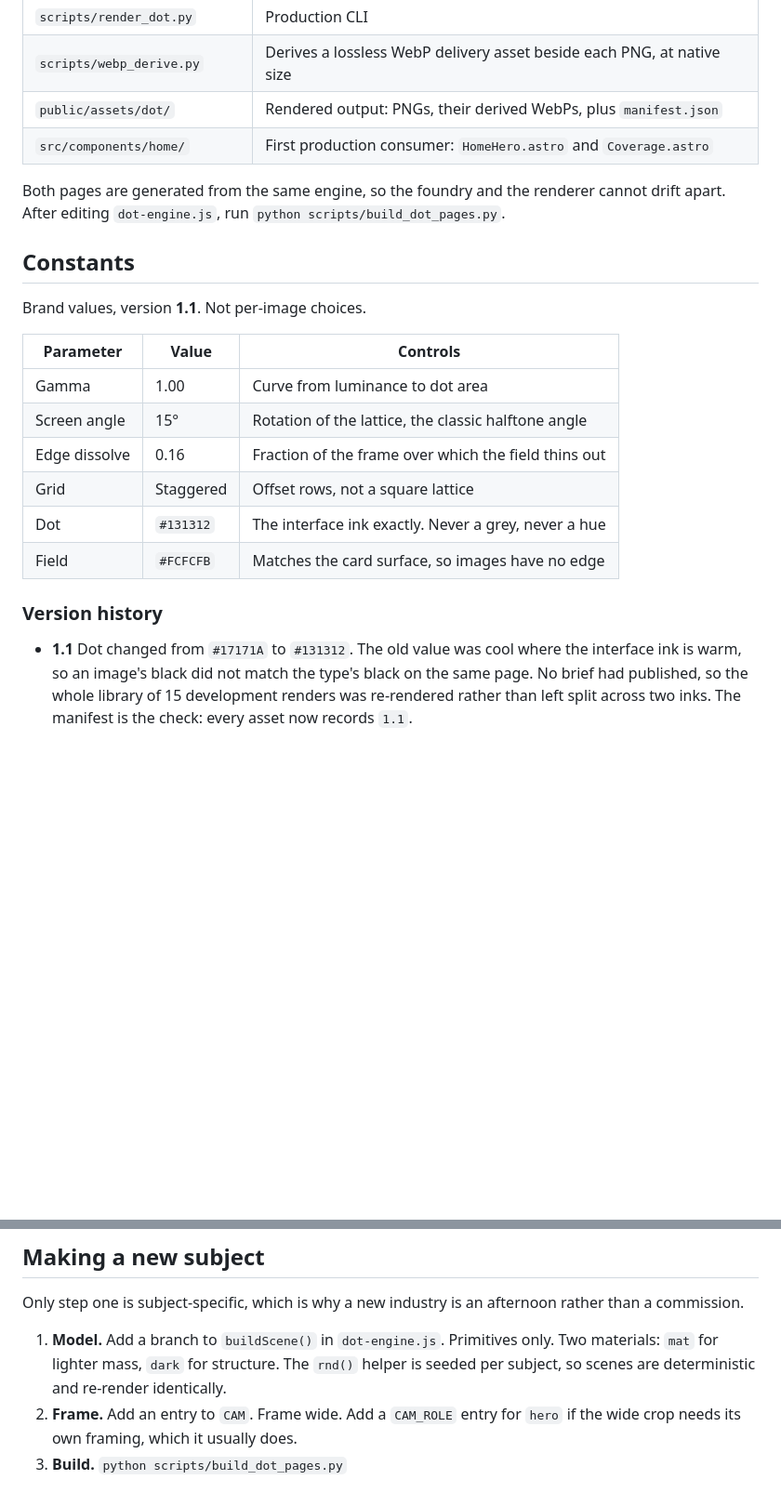
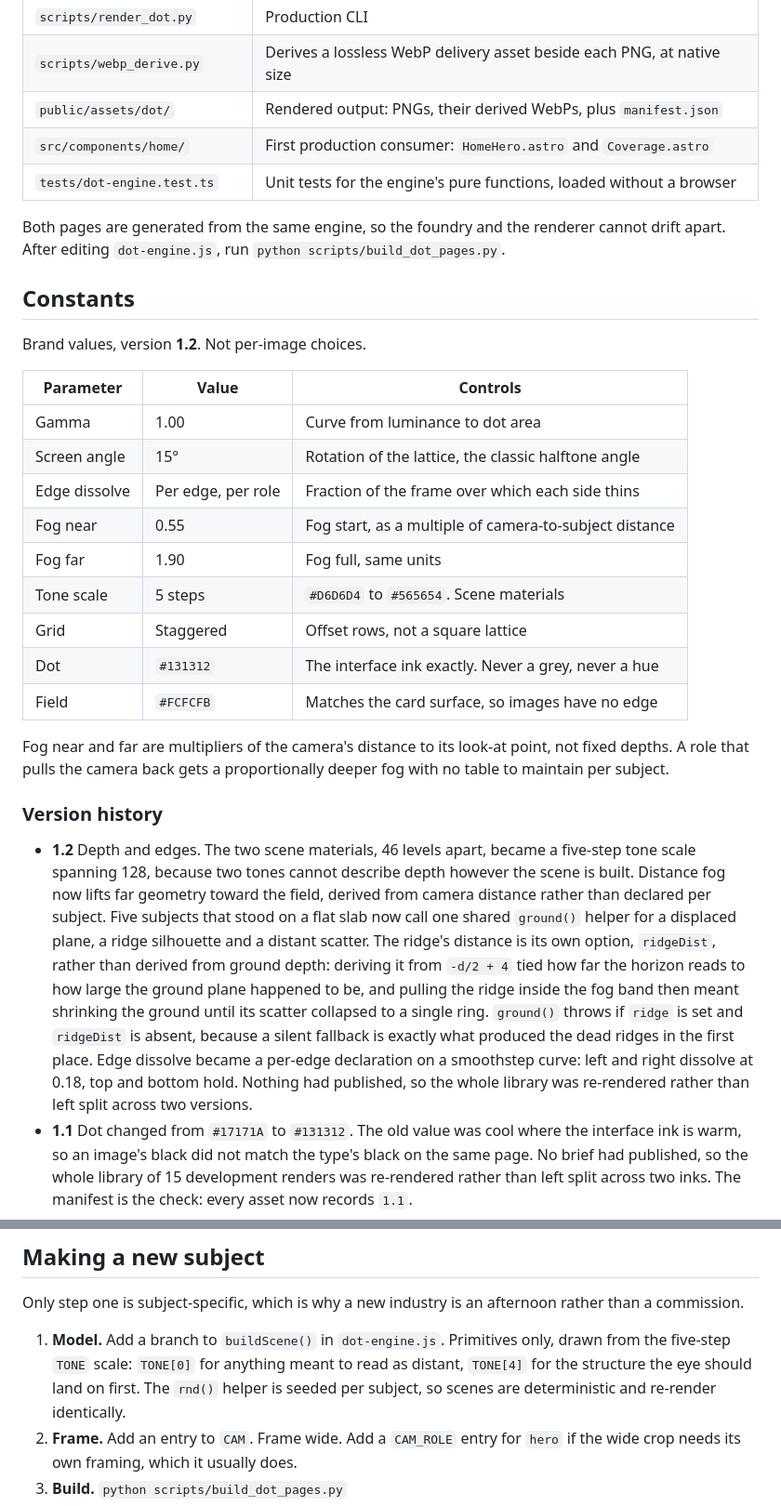
Before and after one commit to jnolandAI/elevenone-research, a Markdown page: docs/dot-imagery.md, 2 parts joined by grey strips. Shown at 93% size. Drawn GitHub-style; blank space fills up the shorter version.

Commit message:
Document engine constants 1.2

```diff
--- a/docs/dot-imagery.md
+++ b/docs/dot-imagery.md
@@ -26,6 +26,7 @@ same house, because the screen does the work rather than the subject.
 | `scripts/webp_derive.py`        | Derives a lossless WebP delivery asset beside each PNG, at native size |
 | `public/assets/dot/`            | Rendered output: PNGs, their derived WebPs, plus `manifest.json` |
 | `src/components/home/`          | First production consumer: `HomeHero.astro` and `Coverage.astro` |
+| `tests/dot-engine.test.ts`      | Unit tests for the engine's pure functions, loaded without a browser |
 
 Both pages are generated from the same engine, so the foundry and the renderer
 cannot drift apart. After editing `dot-engine.js`, run
@@ -33,19 +34,42 @@ cannot drift apart. After editing `dot-engine.js`, run
 
 ## Constants
 
-Brand values, version **1.1**. Not per-image choices.
+Brand values, version **1.2**. Not per-image choices.
 
-| Parameter     | Value     | Controls                                             |
-| ------------- | --------- | ---------------------------------------------------- |
-| Gamma         | 1.00      | Curve from luminance to dot area                     |
-| Screen angle  | 15°       | Rotation of the lattice, the classic halftone angle  |
-| Edge dissolve | 0.16      | Fraction of the frame over which the field thins out |
-| Grid          | Staggered | Offset rows, not a square lattice                    |
-| Dot           | `#131312` | The interface ink exactly. Never a grey, never a hue |
-| Field         | `#FCFCFB` | Matches the card surface, so images have no edge     |
+| Parameter     | Value              | Controls                                                     |
+| ------------- | ------------------ | -------------------------------------------------------------- |
+| Gamma         | 1.00               | Curve from luminance to dot area                              |
+| Screen angle  | 15°                | Rotation of the lattice, the classic halftone angle           |
+| Edge dissolve | Per edge, per role | Fraction of the frame over which each side thins              |
+| Fog near      | 0.55               | Fog start, as a multiple of camera-to-subject distance        |
+| Fog far       | 1.90               | Fog full, same units                                          |
+| Tone scale    | 5 steps            | `#D6D6D4` to `#565654`. Scene materials                       |
+| Grid          | Staggered          | Offset rows, not a square lattice                              |
+| Dot           | `#131312`          | The interface ink exactly. Never a grey, never a hue           |
+| Field         | `#FCFCFB`          | Matches the card surface, so images have no edge               |
+
+Fog near and far are multipliers of the camera's distance to its look-at
+point, not fixed depths. A role that pulls the camera back gets a
+proportionally deeper fog with no table to maintain per subject.
 
 ### Version history
 
+- **1.2** Depth and edges. The two scene materials, 46 levels apart, became a
+  five-step tone scale spanning 128, because two tones cannot describe depth
+  however the scene is built. Distance fog now lifts far geometry toward the
+  field, derived from camera distance rather than declared per subject. Five
+  subjects that stood on a flat slab now call one shared `ground()` helper for a
+  displaced plane, a ridge silhouette and a distant scatter. The ridge's
+  distance is its own option, `ridgeDist`, rather than derived from ground
+  depth: deriving it from `-d/2 + 4` tied how far the horizon reads to how
+  large the ground plane happened to be, and pulling the ridge inside the fog
+  band then meant shrinking the ground until its scatter collapsed to a single
+  ring. `ground()` throws if `ridge` is set and `ridgeDist` is absent, because
+  a silent fallback is exactly what produced the dead ridges in the first
+  place. Edge dissolve became a per-edge declaration on a smoothstep curve:
+  left and right dissolve at 0.18, top and bottom hold. Nothing had published,
+  so the whole library was re-rendered rather than left split across two
+  versions.
 - **1.1** Dot changed from `#17171A` to `#131312`. The old value was cool where
   the interface ink is warm, so an image's black did not match the type's black
   on the same page. No brief had published, so the whole library of 15
@@ -114,10 +158,11 @@ single-camera.
 Only step one is subject-specific, which is why a new industry is an afternoon
 rather than a commission.
 
-1. **Model.** Add a branch to `buildScene()` in `dot-engine.js`. Primitives only.
-   Two materials: `mat` for lighter mass, `dark` for structure. The `rnd()`
-   helper is seeded per subject, so scenes are deterministic and re-render
-   identically.
+1. **Model.** Add a branch to `buildScene()` in `dot-engine.js`. Primitives only,
+   drawn from the five-step `TONE` scale: `TONE[0]` for anything meant to read
+   as distant, `TONE[4]` for the structure the eye should land on first. The
+   `rnd()` helper is seeded per subject, so scenes are deterministic and
+   re-render identically.
 2. **Frame.** Add an entry to `CAM`. Frame wide. Add a `CAM_ROLE` entry for
    `hero` if the wide crop needs its own framing, which it usually does.
 3. **Build.** `python scripts/build_dot_pages.py`
```
Also changed, not shown: other parts of docs/dot-imagery.md (+59 -0 lines).
